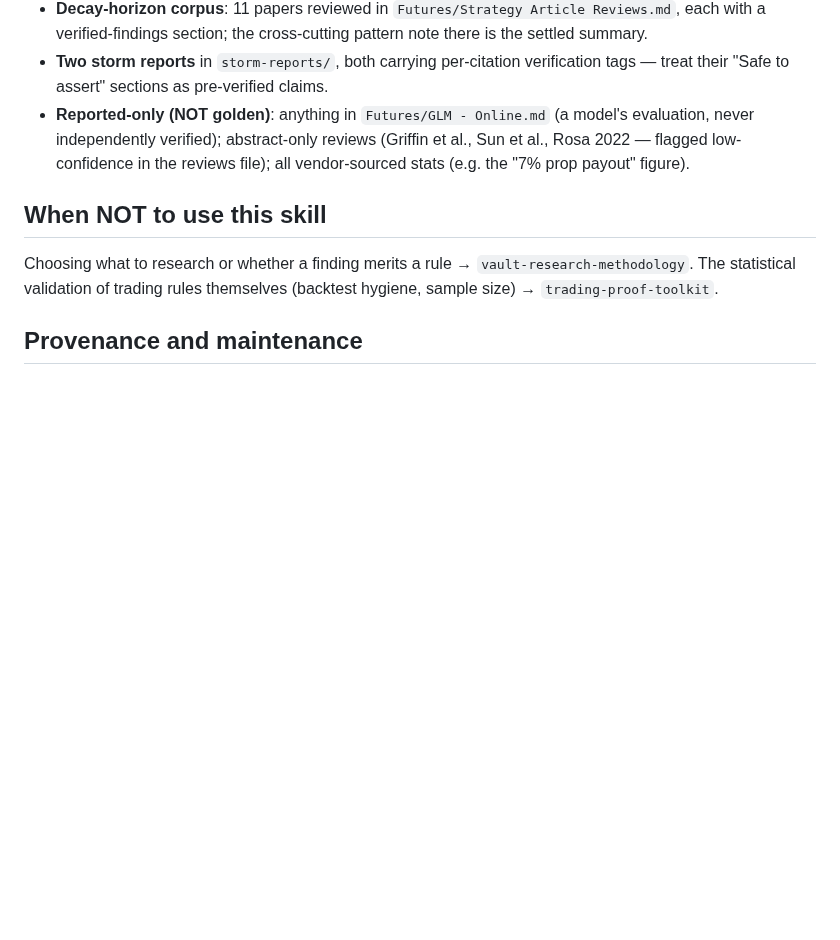
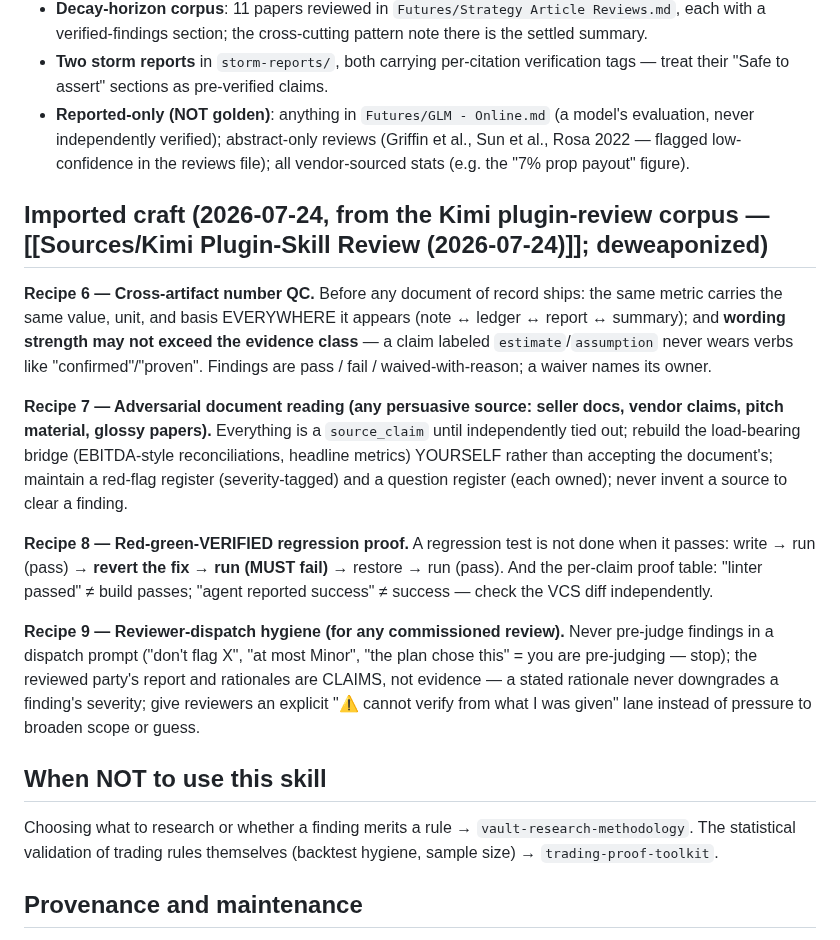
Before and after one commit to TraceBrown/popperwick, a Markdown page: skills/vault-validation-and-qa/SKILL.md, the part around the change. GitHub-like rendering; blank space fills up the shorter version.

```diff
--- a/skills/vault-validation-and-qa/SKILL.md
+++ b/skills/vault-validation-and-qa/SKILL.md
@@ -57,6 +57,16 @@ A rule is well-formed iff: Statement is falsifiable as written (numbers, window,
 - **Two storm reports** in `storm-reports/`, both carrying per-citation verification tags — treat their "Safe to assert" sections as pre-verified claims.
 - **Reported-only (NOT golden)**: anything in `Futures/GLM - Online.md` (a model's evaluation, never independently verified); abstract-only reviews (Griffin et al., Sun et al., Rosa 2022 — flagged low-confidence in the reviews file); all vendor-sourced stats (e.g. the "7% prop payout" figure).
 
+## Imported craft (2026-07-24, from the Kimi plugin-review corpus — [[Sources/Kimi Plugin-Skill Review (2026-07-24)]]; deweaponized)
+
+**Recipe 6 — Cross-artifact number QC.** Before any document of record ships: the same metric carries the same value, unit, and basis EVERYWHERE it appears (note ↔ ledger ↔ report ↔ summary); and **wording strength may not exceed the evidence class** — a claim labeled `estimate`/`assumption` never wears verbs like "confirmed"/"proven". Findings are pass / fail / waived-with-reason; a waiver names its owner.
+
+**Recipe 7 — Adversarial document reading (any persuasive source: seller docs, vendor claims, pitch material, glossy papers).** Everything is a `source_claim` until independently tied out; rebuild the load-bearing bridge (EBITDA-style reconciliations, headline metrics) YOURSELF rather than accepting the document's; maintain a red-flag register (severity-tagged) and a question register (each owned); never invent a source to clear a finding.
+
+**Recipe 8 — Red-green-VERIFIED regression proof.** A regression test is not done when it passes: write → run (pass) → **revert the fix → run (MUST fail)** → restore → run (pass). And the per-claim proof table: "linter passed" ≠ build passes; "agent reported success" ≠ success — check the VCS diff independently.
+
+**Recipe 9 — Reviewer-dispatch hygiene (for any commissioned review).** Never pre-judge findings in a dispatch prompt ("don't flag X", "at most Minor", "the plan chose this" = you are pre-judging — stop); the reviewed party's report and rationales are CLAIMS, not evidence — a stated rationale never downgrades a finding's severity; give reviewers an explicit "⚠ cannot verify from what I was given" lane instead of pressure to broaden scope or guess.
+
 ## When NOT to use this skill
 
 Choosing what to research or whether a finding merits a rule → `vault-research-methodology`. The statistical validation of trading rules themselves (backtest hygiene, sample size) → `trading-proof-toolkit`.
```
Also changed, not shown: skills/vault-research-methodology/SKILL.md (+9 -0 lines), skills/vault-run-and-operate/SKILL.md (+7 -0 lines).
